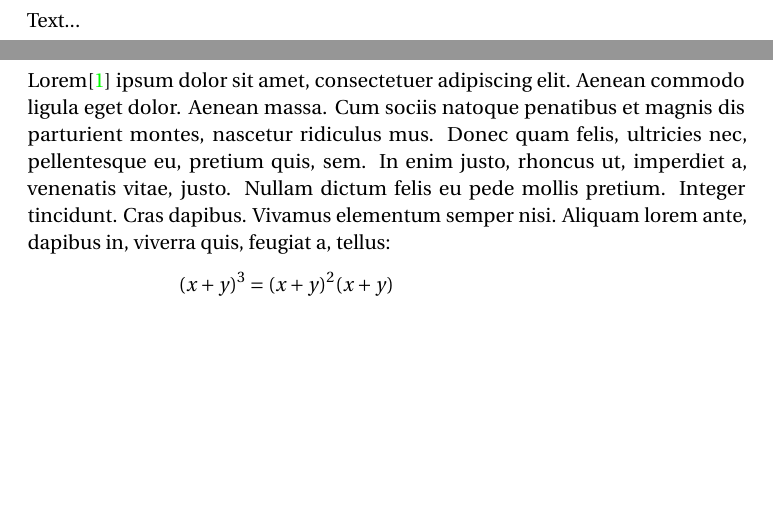
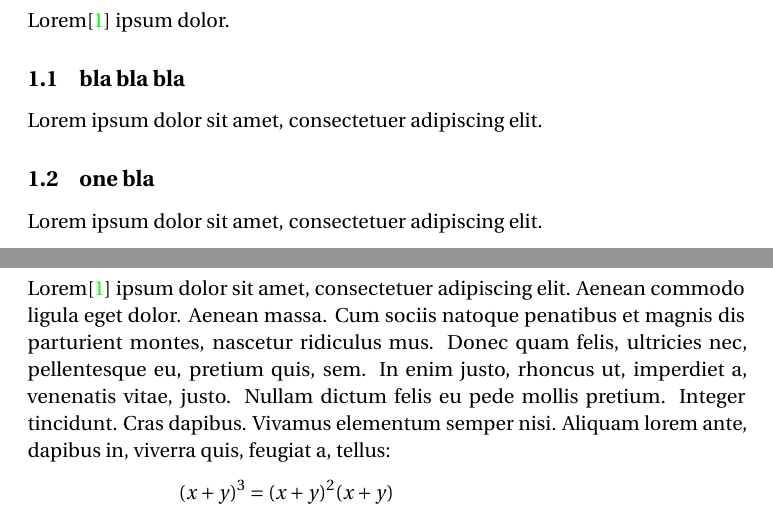
Before and after one commit to e0725439/ac.at.tuwien.ss2016.aep, a LaTeX document (Report/report.tex, which reads Report/introduction.tex): two parts of pages 3 and 4 of 8, joined at a grey line, cut at the place of the change, the shorter picture padded with empty space. Compiled offline with pdfLaTeX.

```diff
--- /dev/null
+++ b/Report/introduction.tex
@@ -0,0 +1,7 @@
+Lorem\cite{Turing1936} ipsum dolor.
+
+\subsection{bla bla bla}
+Lorem ipsum dolor sit amet, consectetuer adipiscing elit.
+
+\subsection{one bla}
+Lorem ipsum dolor sit amet, consectetuer adipiscing elit.
--- a/Report/project-report-howtotex.tex
+++ b/Report/report.tex
@@ -91,7 +91,7 @@
 \newpage
 
 \section{Introduction}
-Text...
+\input{introduction}
 
 \section{Example}
 Lorem\cite{Turing1936} ipsum dolor sit amet, consectetuer adipiscing elit. Aenean commodo ligula eget dolor. Aenean massa. Cum sociis natoque penatibus et magnis dis parturient montes, nascetur ridiculus mus. Donec quam felis, ultricies nec, pellentesque eu, pretium quis, sem. In enim justo, rhoncus ut, imperdiet a, venenatis vitae, justo. Nullam dictum felis eu pede mollis pretium. Integer tincidunt. Cras dapibus. Vivamus elementum semper nisi. Aliquam lorem ante, dapibus in, viverra quis, feugiat a, tellus:
```
Also changed, not shown: Report/project-report-howtotex.bbl (deleted), Report/project-report-howtotex.pdf (deleted), Report/report.pdf (added), 7 other files.
